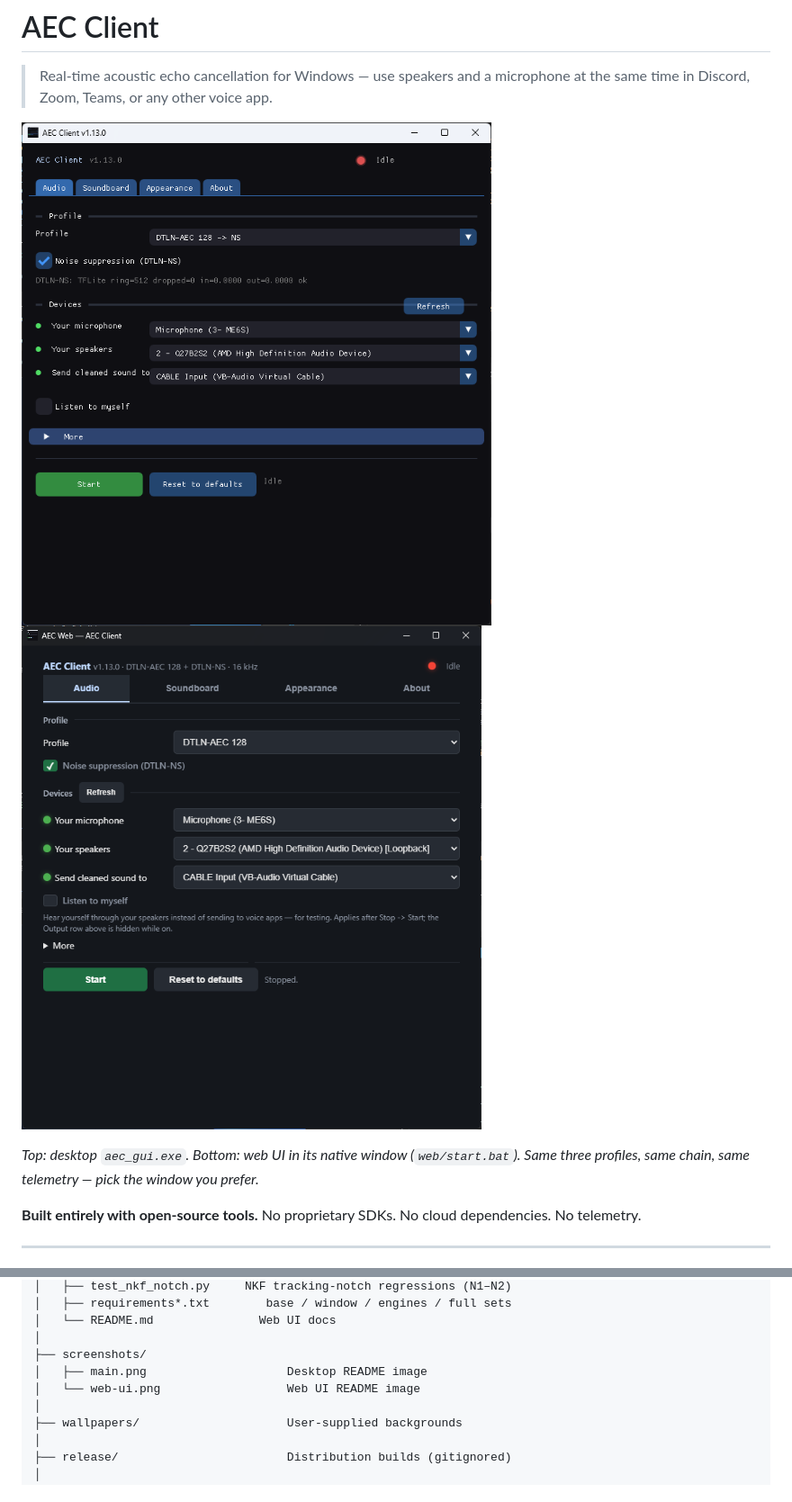
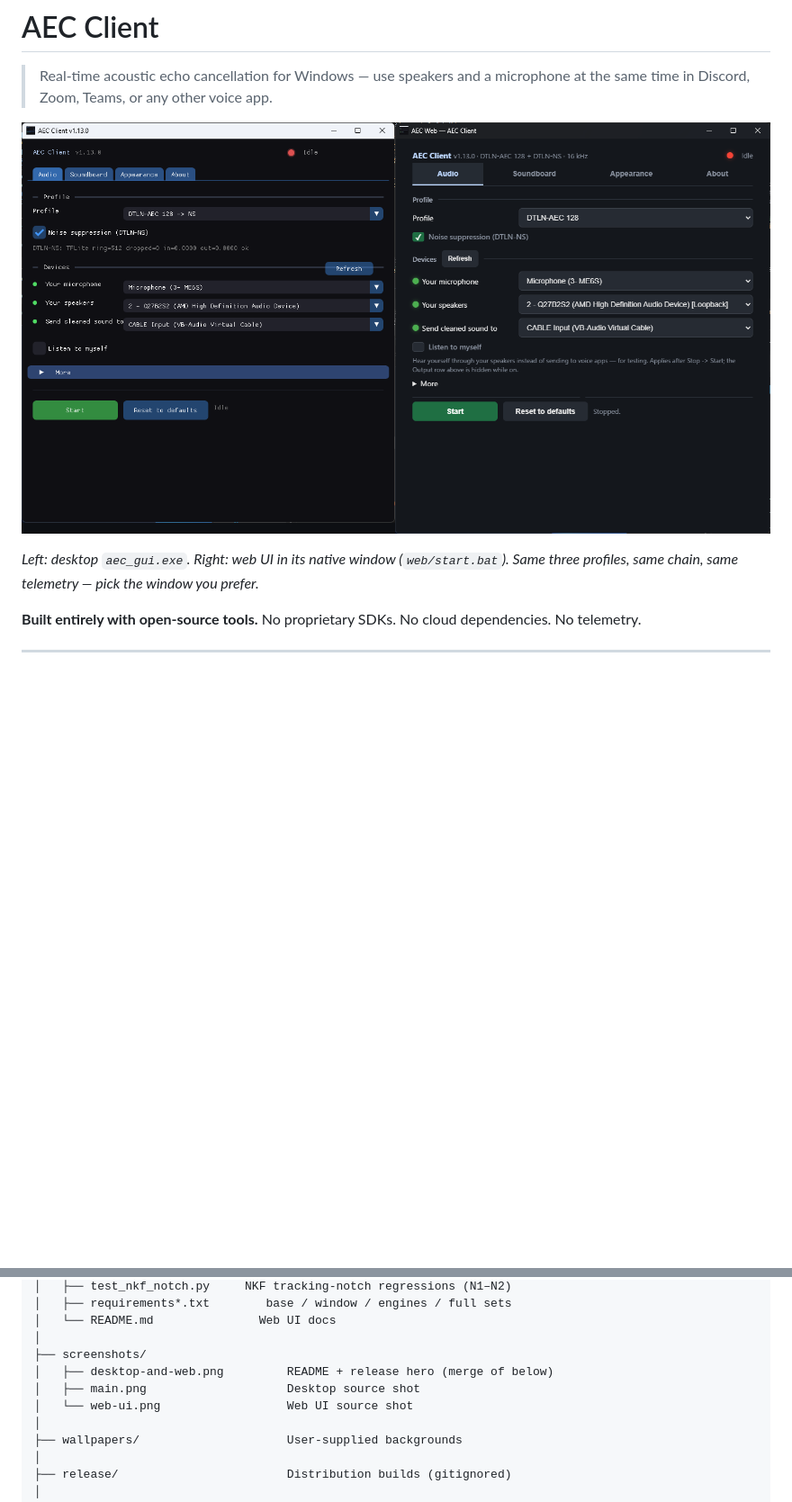
Before and after one commit to samudinzul/aec-client, a Markdown page: README.md, 2 parts joined by grey strips. Shown at 90% size. Drawn GitHub-style; pictures changed too: screenshots/desktop-and-web.png (added); blank space fills up the shorter version.

Commit message:
docs: side-by-side v1.13.0 hero shot (merged, 1408x773)

```diff
--- a/README.md
+++ b/README.md
@@ -2,10 +2,9 @@
 
 > Real-time acoustic echo cancellation for Windows — use speakers and a microphone at the same time in Discord, Zoom, Teams, or any other voice app.
 
-![AEC Client v1.13.0 desktop app](screenshots/main.png)
-![AEC Web v1.13.0 native window](screenshots/web-ui.png)
+![AEC Client — desktop app (left) and web UI (right), same Idle state](screenshots/desktop-and-web.png)
 
-*Top: desktop `aec_gui.exe`. Bottom: web UI in its native window (`web/start.bat`). Same three profiles, same chain, same telemetry — pick the window you prefer.*
+*Left: desktop `aec_gui.exe`. Right: web UI in its native window (`web/start.bat`). Same three profiles, same chain, same telemetry — pick the window you prefer.*
 
 **Built entirely with open-source tools.** No proprietary SDKs. No cloud dependencies. No telemetry.
 
@@ -589,8 +588,9 @@ aec-client/
 │   └── README.md               Web UI docs
 │
 ├── screenshots/
-│   ├── main.png                    Desktop README image
-│   └── web-ui.png                  Web UI README image
+│   ├── desktop-and-web.png         README + release hero (merge of below)
+│   ├── main.png                    Desktop source shot
+│   └── web-ui.png                  Web UI source shot
 │
 ├── wallpapers/                     User-supplied backgrounds
 │
```
